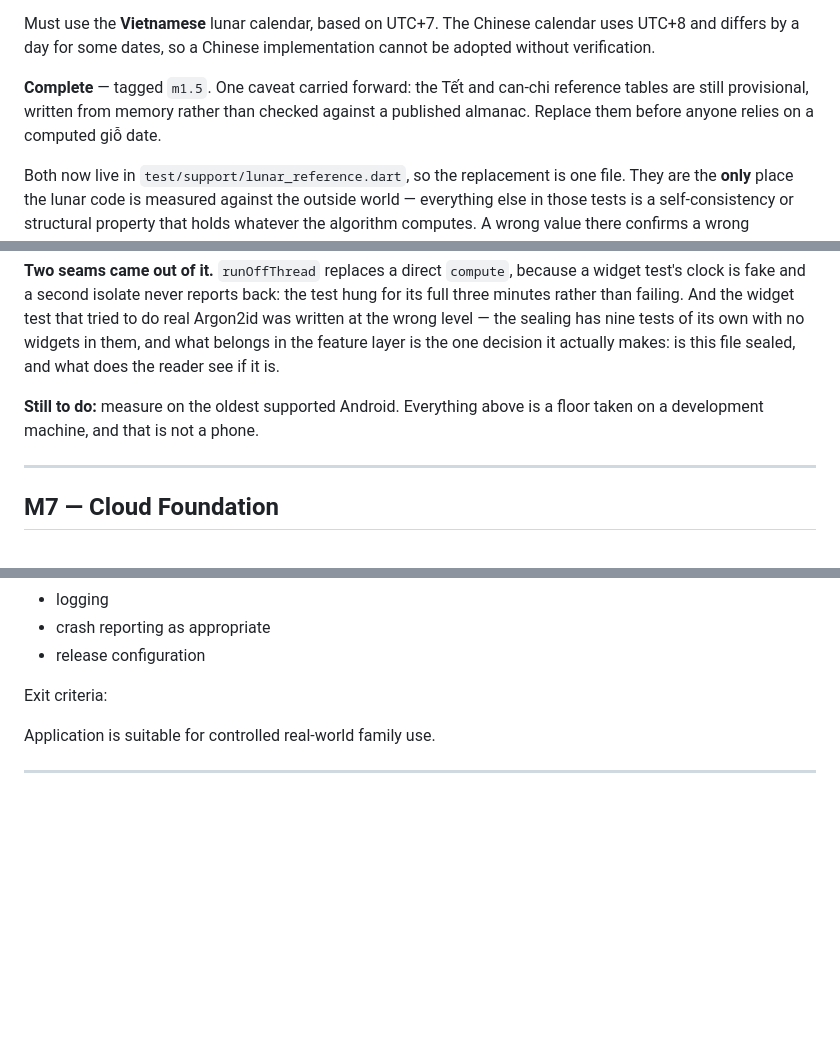
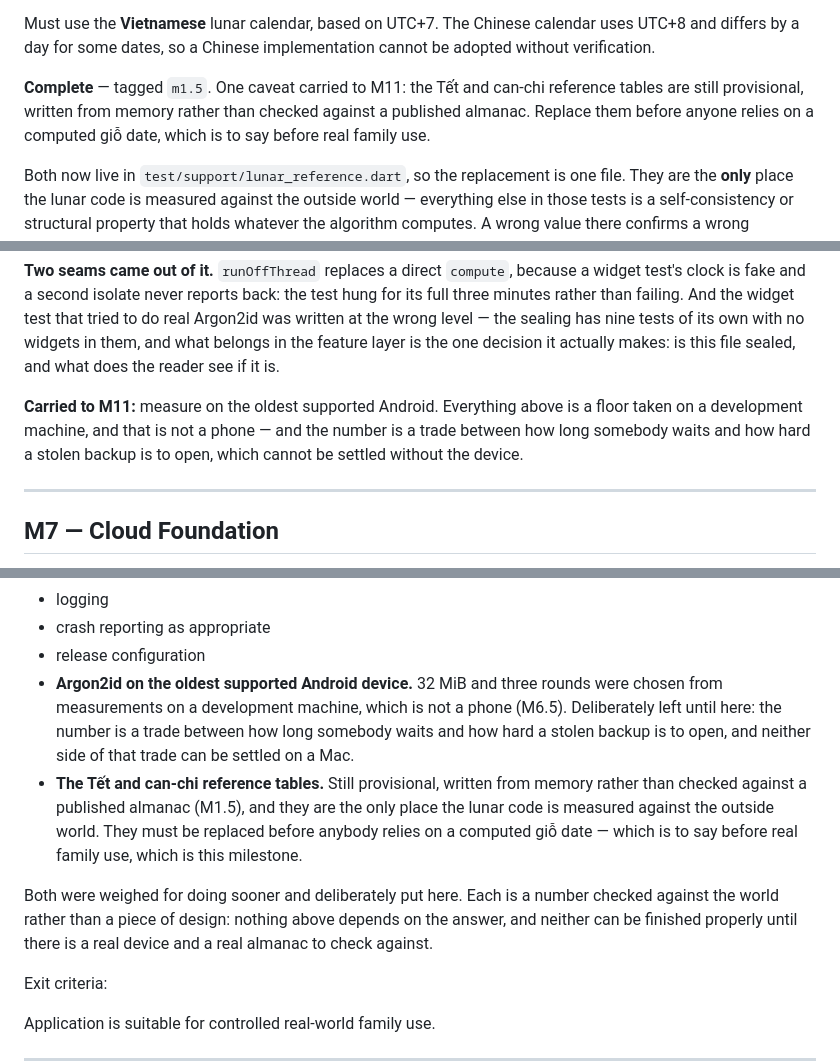
Before and after one commit to daviddoan-swe/ftree, a Markdown page: docs/ROADMAP.md, 3 parts joined by grey strips. Drawn GitHub-style; blank space fills up the shorter version.

```diff
--- a/docs/ROADMAP.md
+++ b/docs/ROADMAP.md
@@ -105,10 +105,10 @@ Must use the **Vietnamese** lunar calendar, based on UTC+7. The Chinese
 calendar uses UTC+8 and differs by a day for some dates, so a Chinese
 implementation cannot be adopted without verification.
 
-**Complete** — tagged `m1.5`. One caveat carried forward: the Tết and
+**Complete** — tagged `m1.5`. One caveat carried to M11: the Tết and
 can-chi reference tables are still provisional, written from memory rather
 than checked against a published almanac. Replace them before anyone relies
-on a computed giỗ date.
+on a computed giỗ date, which is to say before real family use.
 
 Both now live in `test/support/lunar_reference.dart`, so the replacement is
 one file. They are the __only__ place the lunar code is measured against the
@@ -697,8 +697,10 @@ sealing has nine tests of its own with no widgets in them, and what belongs in
 the feature layer is the one decision it actually makes: is this file sealed,
 and what does the reader see if it is.
 
-**Still to do:** measure on the oldest supported Android. Everything above is
-a floor taken on a development machine, and that is not a phone.
+**Carried to M11:** measure on the oldest supported Android. Everything above is
+a floor taken on a development machine, and that is not a phone — and the number
+is a trade between how long somebody waits and how hard a stolen backup is to
+open, which cannot be settled without the device.
 
 ---
 
@@ -1472,6 +1471,21 @@ Implement/review:
 * logging
 * crash reporting as appropriate
 * release configuration
+* **Argon2id on the oldest supported Android device.** 32 MiB and three rounds
+   were chosen from measurements on a development machine, which is not a phone
+   (M6.5). Deliberately left until here: the number is a trade between how long
+   somebody waits and how hard a stolen backup is to open, and neither side of
+   that trade can be settled on a Mac.
+* **The Tết and can-chi reference tables.** Still provisional, written from
+   memory rather than checked against a published almanac (M1.5), and they are
+   the only place the lunar code is measured against the outside world. They must
+   be replaced before anybody relies on a computed giỗ date — which is to say
+   before real family use, which is this milestone.
+
+Both were weighed for doing sooner and deliberately put here. Each is a number
+checked against the world rather than a piece of design: nothing above depends on
+the answer, and neither can be finished properly until there is a real device and
+a real almanac to check against.
 
 Exit criteria:
 
```
Also changed, not shown: other parts of docs/ROADMAP.md (+0 -3 lines), docs/PRODUCT.md (+7 -0 lines).
